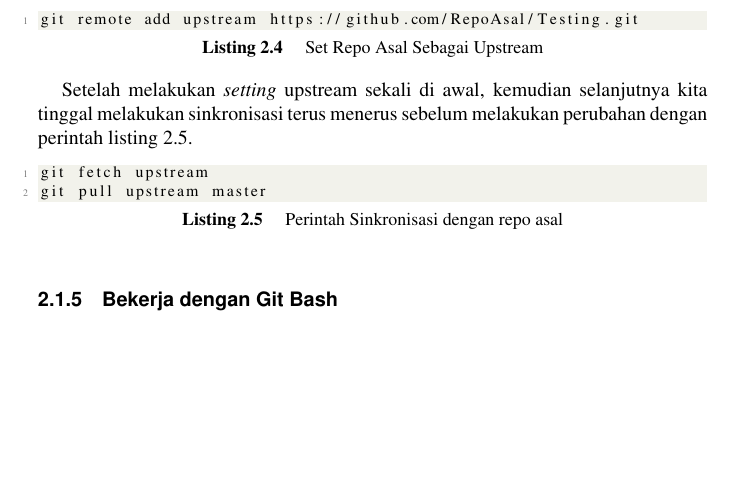
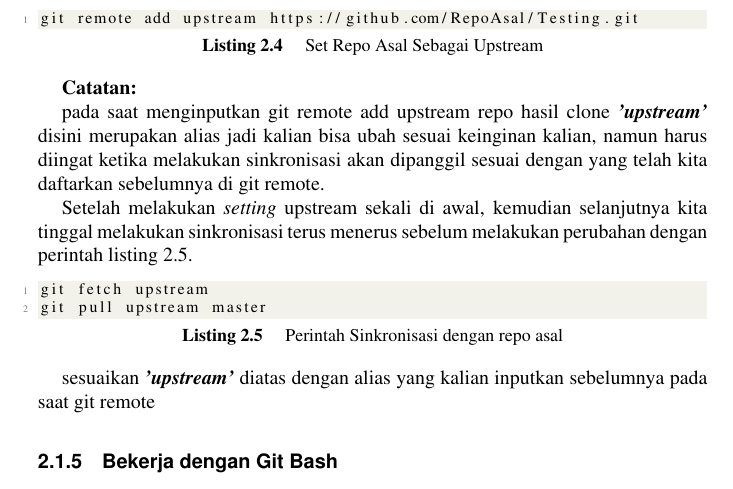
Before and after one commit to BukuInformatika/git, a LaTeX thesis (git.tex, which reads chapter/Home.tex): part of page 49 of 92, cut so that both start at the same text, the shorter picture padded with empty space. Compiled offline with pdfLaTeX.

Commit message:
menambahkan catatan mengenai alias ketika git remote

```diff
--- a/chapter/Home.tex
+++ b/chapter/Home.tex
@@ -100,14 +100,17 @@ Karena ini repo hasil Fork maka kita harus selalu di sinkronisasi dari repo asli
 git remote add upstream https://github.com/RepoAsal/Testing.git
 \end{lstlisting}
 
+\par \textbf{Catatan:}
+\par pada saat menginputkan git remote add upstream repo hasil clone \textbf{\textit{'upstream'}} disini merupakan alias jadi kalian bisa ubah sesuai keinginan kalian, namun harus diingat ketika melakukan sinkronisasi akan dipanggil sesuai dengan yang telah kita daftarkan sebelumnya di git remote.
 
-Setelah melakukan \textit{setting} upstream sekali di awal, kemudian selanjutnya kita tinggal melakukan sinkronisasi terus menerus sebelum melakukan perubahan dengan perintah listing \ref{lst:sinkronisasifork}.
+\par Setelah melakukan \textit{setting} upstream sekali di awal, kemudian selanjutnya kita tinggal melakukan sinkronisasi terus menerus sebelum melakukan perubahan dengan perintah listing \ref{lst:sinkronisasifork}.
 
 \begin{lstlisting}[caption=Perintah Sinkronisasi dengan repo asal,label={lst:sinkronisasifork}]
 git fetch upstream
 git pull upstream master
 \end{lstlisting}
 
+ sesuaikan \textbf{\textit{'upstream'}} diatas dengan alias yang kalian inputkan sebelumnya pada saat git remote
 
 \subsection{Bekerja dengan Git Bash}
 Sekarang kita mulai bekerja pada repo kita. Melakukan penambahan atau perubahan pada \textit{file}. Kemudian perubahan tersebut diminta untuk dimasukkan di repo utama tempat kita \textit{fork} repo kita. Urutan pekerjaan yang kita ulang terus menerus adalah sebagai berikut :
```
